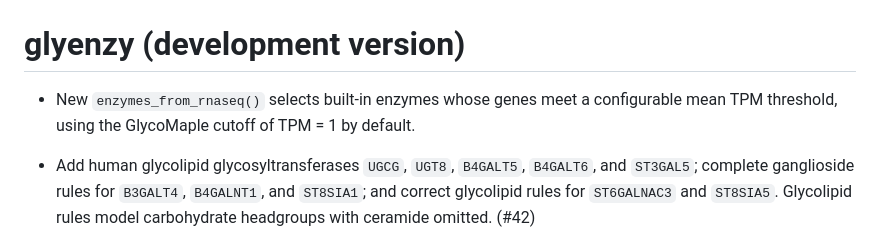
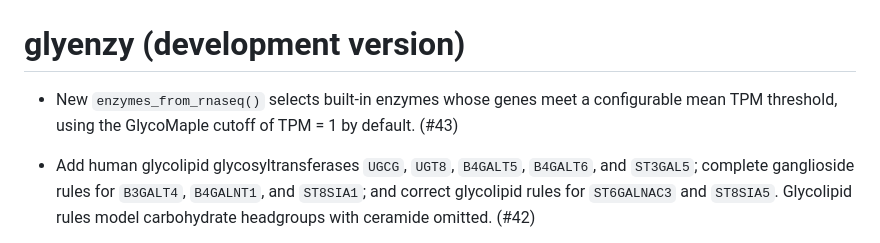
Before and after one commit to glycoverse/glyenzy, a Markdown page: NEWS.md, the part around the change. Rendered like a GitHub page.

Commit message:
chore: add PR number to NEWS

```diff
--- a/NEWS.md
+++ b/NEWS.md
@@ -1,6 +1,6 @@
 # glyenzy (development version)
 
-* New `enzymes_from_rnaseq()` selects built-in enzymes whose genes meet a configurable mean TPM threshold, using the GlycoMaple cutoff of TPM = 1 by default.
+* New `enzymes_from_rnaseq()` selects built-in enzymes whose genes meet a configurable mean TPM threshold, using the GlycoMaple cutoff of TPM = 1 by default. (#43)
 
 * Add human glycolipid glycosyltransferases `UGCG`, `UGT8`, `B4GALT5`, `B4GALT6`, and `ST3GAL5`; complete ganglioside rules for `B3GALT4`, `B4GALNT1`, and `ST8SIA1`; and correct glycolipid rules for `ST6GALNAC3` and `ST8SIA5`. Glycolipid rules model carbohydrate headgroups with ceramide omitted. (#42)
 
```
